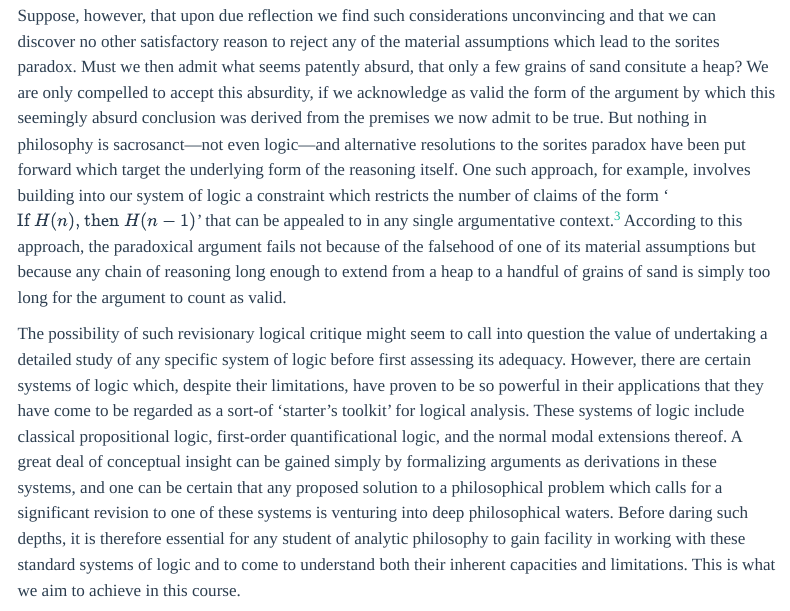
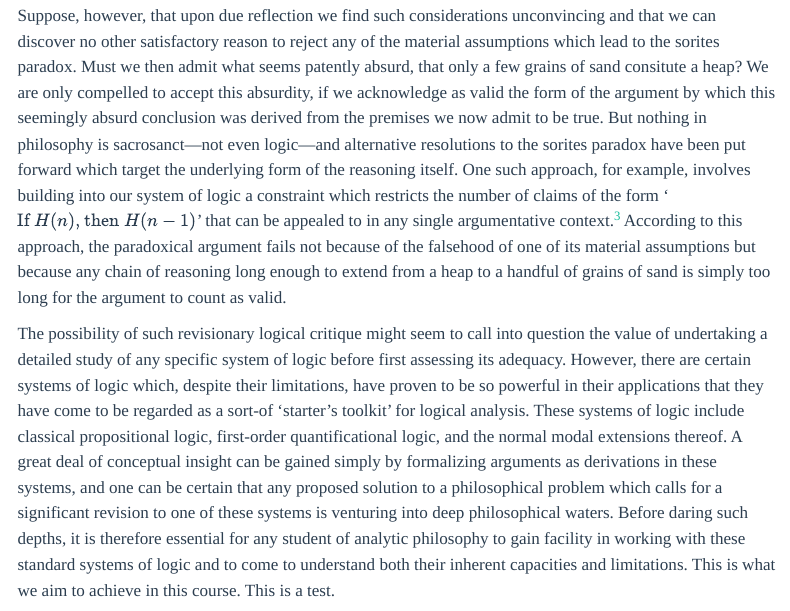
Before and after one commit to anubav/logic-notes, a Quarto document (chapters/00-introduction.qmd): the page in a window 1100 px wide, from 2660 px down. Rendered offline with R 4.5, knitr and Pandoc in place of Quarto, with nearby package versions; menus at the side of the page are left out.

Commit message:
Extra line added

```diff
--- a/chapters/00-introduction.qmd
+++ b/chapters/00-introduction.qmd
@@ -112,6 +113,7 @@ These systems of logic include classical propositional logic, first-order quanti
 A great deal of conceptual insight can be gained simply by formalizing arguments as derivations in these systems, and one can be certain that any proposed solution to a philosophical problem which calls for a significant revision to one of these systems is venturing into deep philosophical waters.
 Before daring such depths, it is therefore essential for any student of analytic philosophy to gain facility in working with these standard systems of logic and to come to understand both their inherent capacities and limitations.
 This is what we aim to achieve in this course.
+This is a test.
 
 ::: {#exr-outside-reading}
 {{< include /exercises/outside-reading.qmd >}}
```
Also changed, not shown: chapters/00-introduction.qmd (3 more changed lines).
